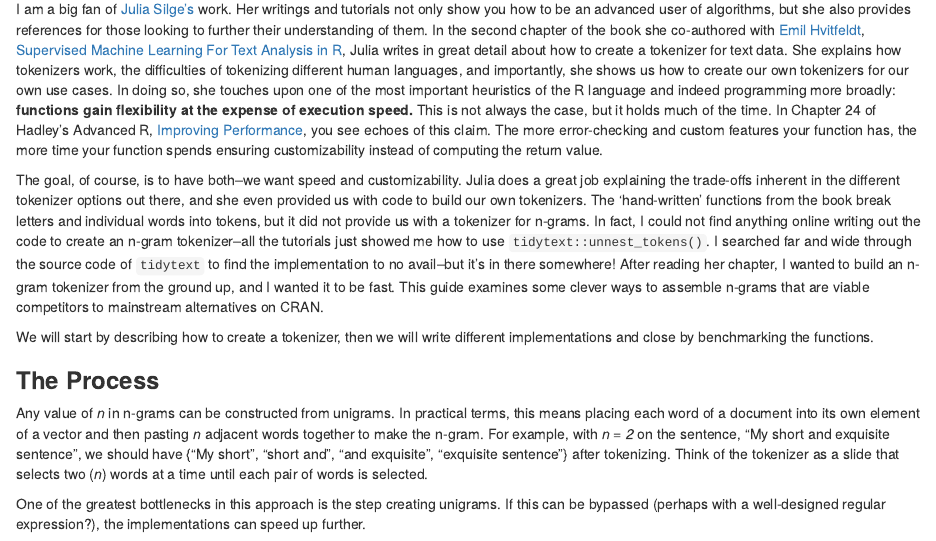
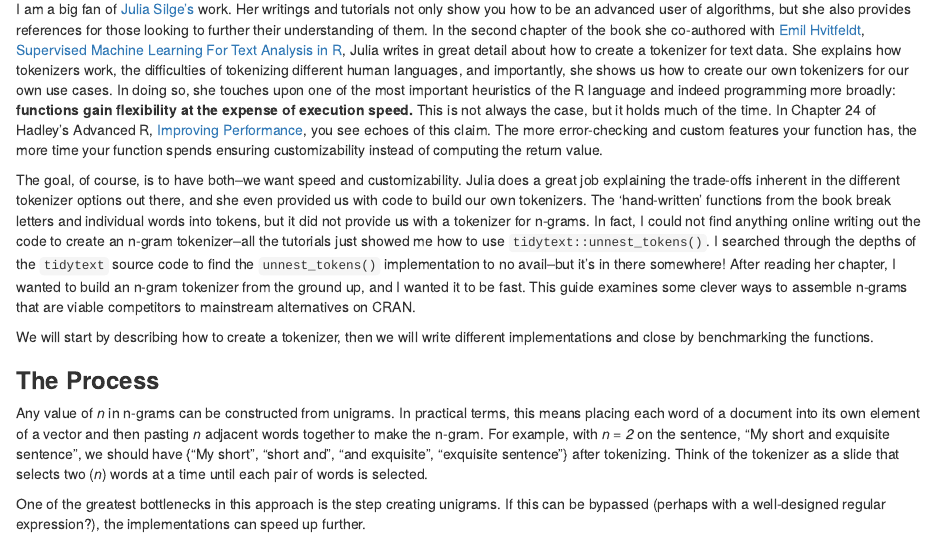
Before and after one commit to Ckrenzer/Making-An-NGram-Tokenizer, an R Markdown document (Making-An-NGram-Tokenizer.Rmd): the page in a window 1100 px wide, from 180 px down. The pictures show the output file Making-An-NGram-Tokenizer.html that the author committed with the source, opened offline.

Commit message:
changed wording

```diff
--- a/Making-An-NGram-Tokenizer.Rmd
+++ b/Making-An-NGram-Tokenizer.Rmd
@@ -22,7 +22,7 @@ knitr::opts_chunk$set(echo = TRUE,
 
 I am a big fan of [Julia Silge's](https://juliasilge.com/) work. Her writings and tutorials not only show you how to be an advanced user of algorithms, but she also provides references for those looking to further their understanding of them. In the second chapter of the book she co-authored with [Emil Hvitfeldt](https://www.emilhvitfeldt.com/), [Supervised Machine Learning For Text Analysis in R](https://smltar.com/index.html), Julia writes in great detail about how to create a tokenizer for text data. She explains how tokenizers work, the difficulties of tokenizing different human languages, and importantly, she shows us how to create our own tokenizers for our own use cases. In doing so, she touches upon one of the most important heuristics of the R language and indeed programming more broadly: **functions gain flexibility at the expense of execution speed.** This is not always the case, but it holds much of the time. In Chapter 24 of Hadley's Advanced R, [Improving Performance](https://adv-r.hadley.nz/perf-improve.html#be-lazy), you see echoes of this claim. The more error-checking and custom features your function has, the more time your function spends ensuring customizability instead of computing the return value.
 
-The goal, of course, is to have both--we want speed and customizability. Julia does a great job explaining the trade-offs inherent in the different tokenizer options out there, and she even provided us with code to build our own tokenizers. The 'hand-written' functions from the book break letters and individual words into tokens, but it did not provide us with a tokenizer for n-grams. In fact, I could not find anything online writing out the code to create an n-gram tokenizer--all the tutorials just showed me how to use `tidytext::unnest_tokens()`. I searched far and wide through the source code of `tidytext` to find the implementation to no avail--but it's in there somewhere! After reading her chapter, I wanted to build an n-gram tokenizer from the ground up, and I wanted it to be fast. This guide examines some clever ways to assemble n-grams that are viable competitors to mainstream alternatives on CRAN.
+The goal, of course, is to have both--we want speed and customizability. Julia does a great job explaining the trade-offs inherent in the different tokenizer options out there, and she even provided us with code to build our own tokenizers. The 'hand-written' functions from the book break letters and individual words into tokens, but it did not provide us with a tokenizer for n-grams. In fact, I could not find anything online writing out the code to create an n-gram tokenizer--all the tutorials just showed me how to use `tidytext::unnest_tokens()`. I searched through the depths of the `tidytext` source code to find the `unnest_tokens()` implementation to no avail--but it's in there somewhere! After reading her chapter, I wanted to build an n-gram tokenizer from the ground up, and I wanted it to be fast. This guide examines some clever ways to assemble n-grams that are viable competitors to mainstream alternatives on CRAN.
 
 We will start by describing how to create a tokenizer, then we will write different implementations and close by benchmarking the functions.
 
```
Also changed, not shown: Making-An-NGram-Tokenizer.html.
